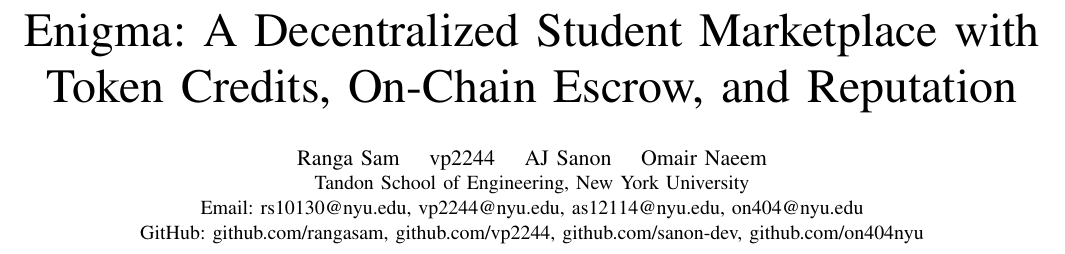
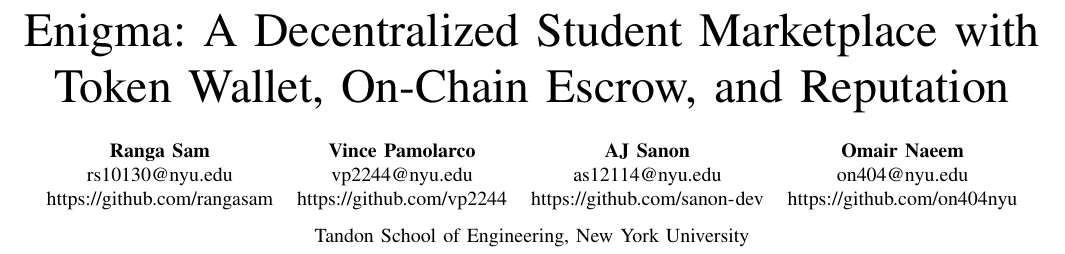
Before and after one commit to enigma-group-project/Enigma-Decentralized-Student-Marketplace-Publication, a LaTeX paper (main.tex): part of page 1 of 4, cut so that both start at the same text. Compiled offline with pdfLaTeX.

Commit message:
docs(paper): four-member author block (name, email, GitHub) per title page
Replace the flat name/email/GitHub lines with a centered four-column
block (name / email / GitHub handle per member) and a shared institution
line, between the title and the school name. Spell out Vince Pamolarco
and align title wording to 'Token Wallet'.

Co-Authored-By: Claude Opus 4.8 <noreply@anthropic.com>

```diff
--- a/main.tex
+++ b/main.tex
@@ -14,13 +14,17 @@
 
 \begin{document}
 
-\title{Enigma: A Decentralized Student Marketplace with Token Credits, On-Chain Escrow, and Reputation}
+\title{Enigma: A Decentralized Student Marketplace with Token Wallet, On-Chain Escrow, and Reputation}
 
-\author{
-  \IEEEauthorblockN{Ranga Sam \quad vp2244 \quad AJ Sanon \quad Omair Naeem}% Members 2 \& 4: replace handle with your full name
-  \IEEEauthorblockA{Tandon School of Engineering, New York University\\
-  Email: rs10130@nyu.edu, vp2244@nyu.edu, as12114@nyu.edu, on404@nyu.edu\\
-  GitHub: github.com/rangasam, github.com/vp2244, github.com/sanon-dev, github.com/on404nyu}
+\author{%
+  \IEEEauthorblockA{%
+    \begin{tabular}{cccc}
+      \textbf{Ranga Sam} & \textbf{Vince Pamolarco} & \textbf{AJ Sanon} & \textbf{Omair Naeem}\\
+      rs10130@nyu.edu & vp2244@nyu.edu & as12114@nyu.edu & on404@nyu.edu\\
+      \url{https://github.com/rangasam} & \url{https://github.com/vp2244} & \url{https://github.com/sanon-dev} & \url{https://github.com/on404nyu}
+    \end{tabular}\\[6pt]
+    Tandon School of Engineering, New York University%
+  }
 }
 
 \maketitle
```
